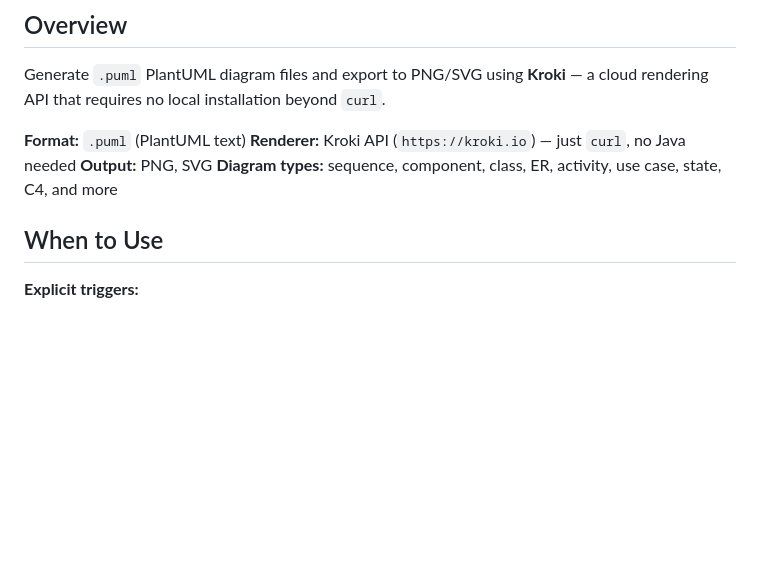
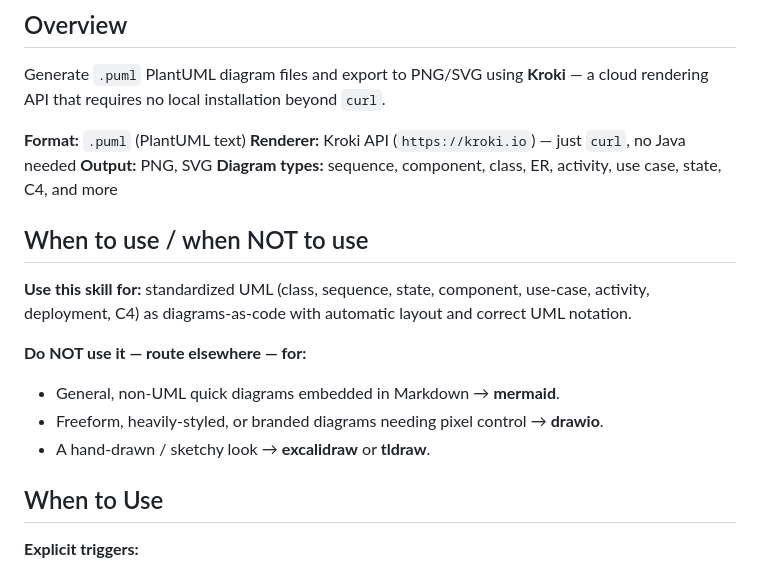
Before and after one commit to Agents365-ai/plantuml-skill, a Markdown page: skills/plantuml-skill/SKILL.md, the part around the change. Drawn GitHub-style; blank space fills up the shorter version.

```diff
--- a/skills/plantuml-skill/SKILL.md
+++ b/skills/plantuml-skill/SKILL.md
@@ -18,6 +18,15 @@ Generate `.puml` PlantUML diagram files and export to PNG/SVG using **Kroki**
 **Renderer:** Kroki API (`https://kroki.io`) — just `curl`, no Java needed
 **Output:** PNG, SVG
 **Diagram types:** sequence, component, class, ER, activity, use case, state, C4, and more
+
+## When to use / when NOT to use
+
+**Use this skill for:** standardized UML (class, sequence, state, component, use-case, activity, deployment, C4) as diagrams-as-code with automatic layout and correct UML notation.
+
+**Do NOT use it — route elsewhere — for:**
+- General, non-UML quick diagrams embedded in Markdown → **mermaid**.
+- Freeform, heavily-styled, or branded diagrams needing pixel control → **drawio**.
+- A hand-drawn / sketchy look → **excalidraw** or **tldraw**.
 
 ## When to Use
 
```
Also changed, not shown: README.md (+12 -0 lines), README_CN.md (+12 -0 lines).
